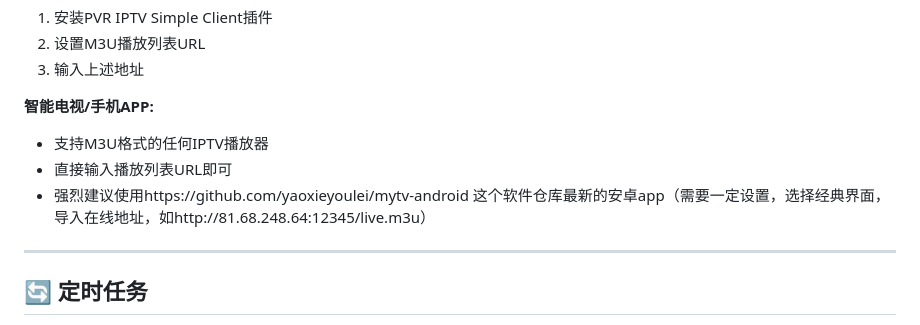
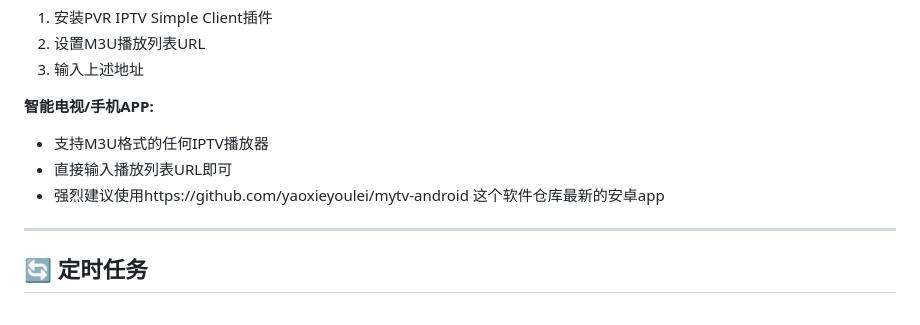
Before and after one commit to yuanshandalishuishou/live-source-manager, a Markdown page: README.md, the part around the change. GitHub-like rendering.

```diff
--- a/README.md
+++ b/README.md
@@ -165,7 +165,7 @@ max_resolution = 4k       # 最高分辨率
 **智能电视/手机APP:**
 - 支持M3U格式的任何IPTV播放器
 - 直接输入播放列表URL即可
-- 强烈建议使用https://github.com/yaoxieyoulei/mytv-android 这个软件仓库最新的安卓app（需要一定设置，选择经典界面，导入在线地址，如http://81.68.248.64:12345/live.m3u）
+- 强烈建议使用https://github.com/yaoxieyoulei/mytv-android 这个软件仓库最新的安卓app
 
 ---
 
```
